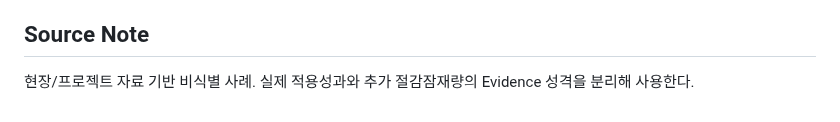
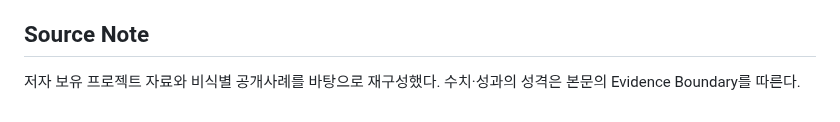
Before and after one commit to sangsoo58/my-website, a Markdown page: docs/phase3-manuscripts/CASE42.md, the part around the change. Drawn GitHub-style.

Commit message:
Phase 3: standardize publication Source Note for CASE42

```diff
--- a/docs/phase3-manuscripts/CASE42.md
+++ b/docs/phase3-manuscripts/CASE42.md
@@ -49,4 +49,4 @@ CDA 우선운전 사례는 약 **2.5억원/년 절감 실적**으로 정리되
 
 ## Source Note
 
-현장/프로젝트 자료 기반 비식별 사례. 실제 적용성과와 추가 절감잠재량의 Evidence 성격을 분리해 사용한다.
+저자 보유 프로젝트 자료와 비식별 공개사례를 바탕으로 재구성했다. 수치·성과의 성격은 본문의 Evidence Boundary를 따른다.
```
